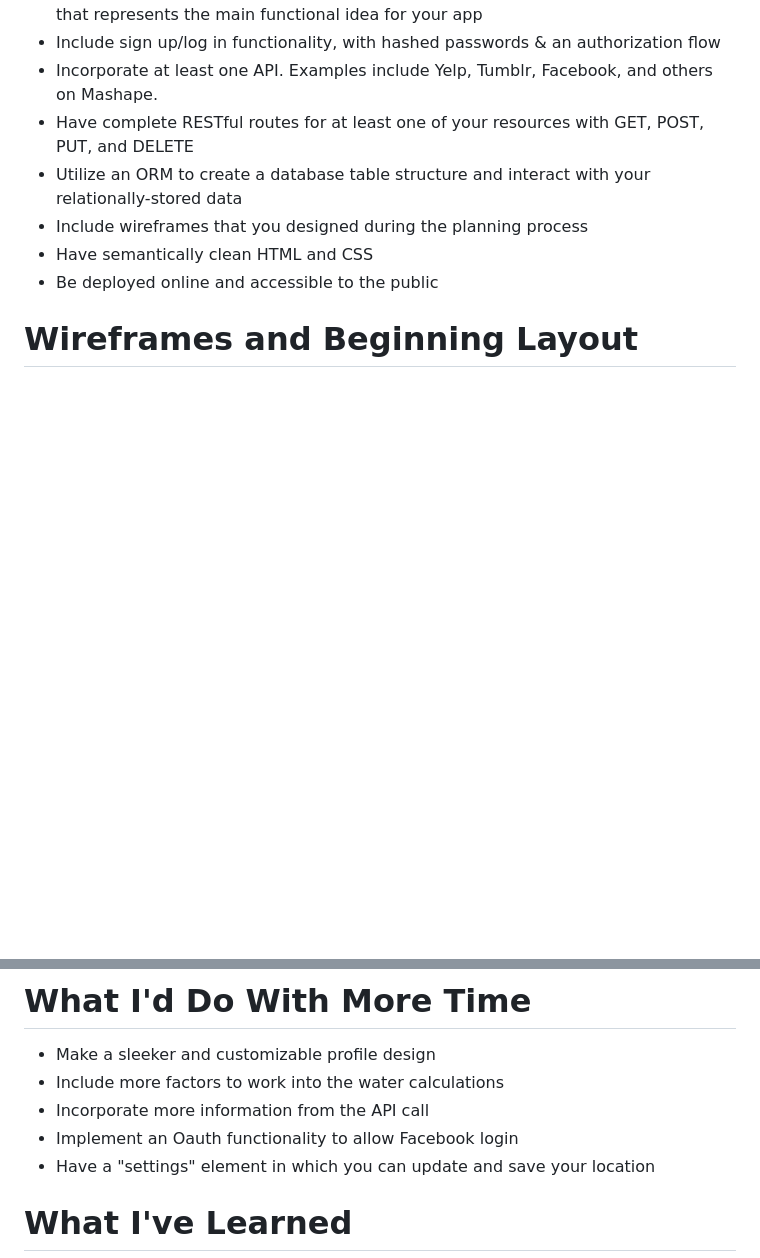
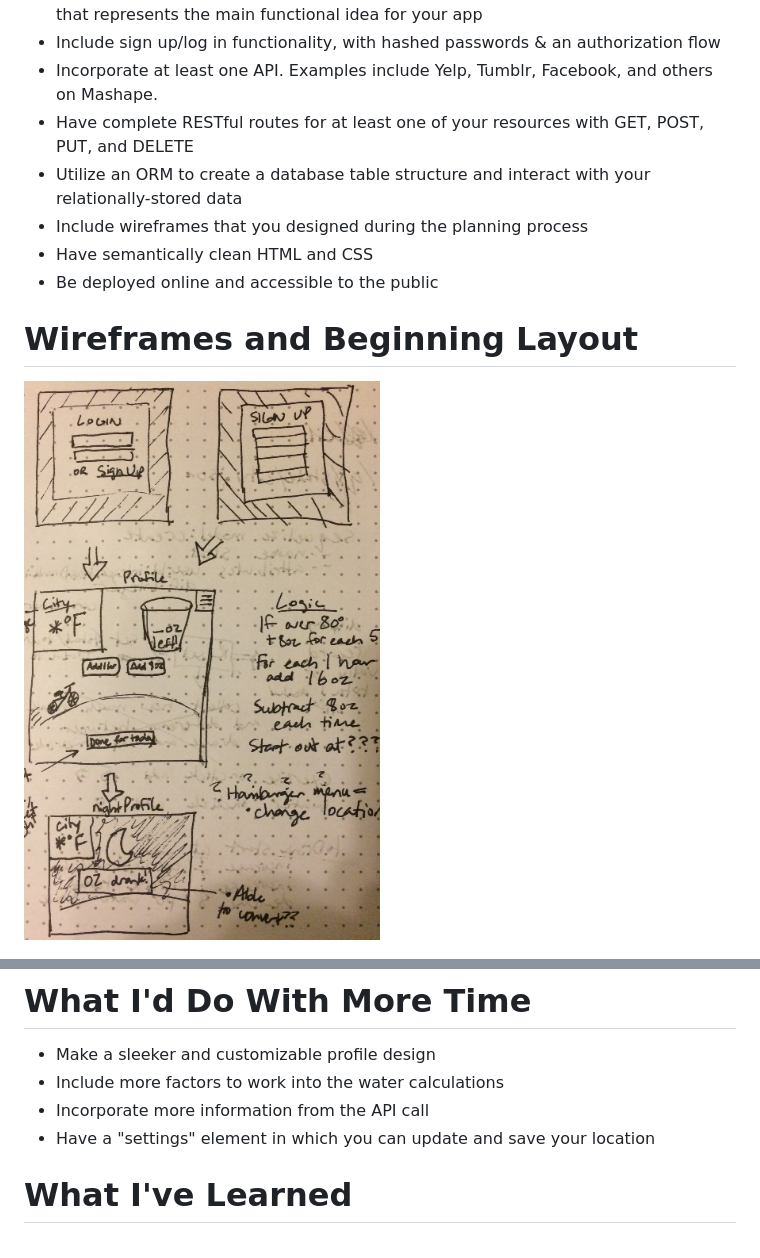
Before and after one commit to jaderosse/sample-project-two, a Markdown page: README.md, 2 parts joined by grey strips. Rendered like a GitHub page; pictures changed too: public/img/wireframe.png (added); blank space fills up the shorter version.

Commit message:
wireframe done.

```diff
--- a/README.md
+++ b/README.md
@@ -9,6 +9,7 @@
 * Be deployed online and accessible to the public
 
 # Wireframes and Beginning Layout
+![Wireframe](public/img/wireframe.png)
 
 ![Early Profile](public/img/Before-screenshot.png)
 
@@ -52,7 +53,6 @@
 * Make a sleeker and customizable profile design
 * Include more factors to work into the water calculations
 * Incorporate more information from the API call
-* Implement an Oauth functionality to allow Facebook login
 * Have a "settings" element in which you can update and save your location
 
 # What I've Learned
```
